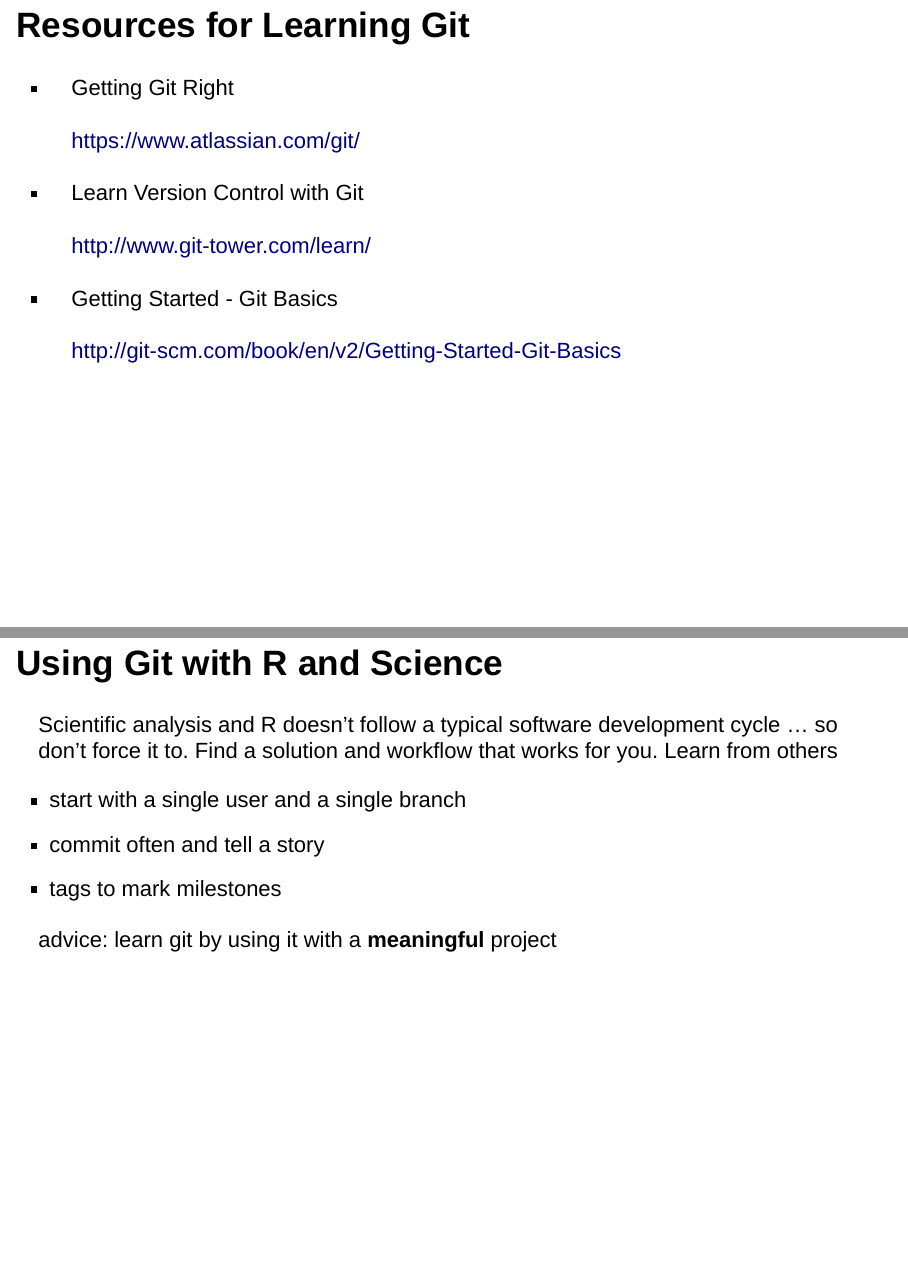
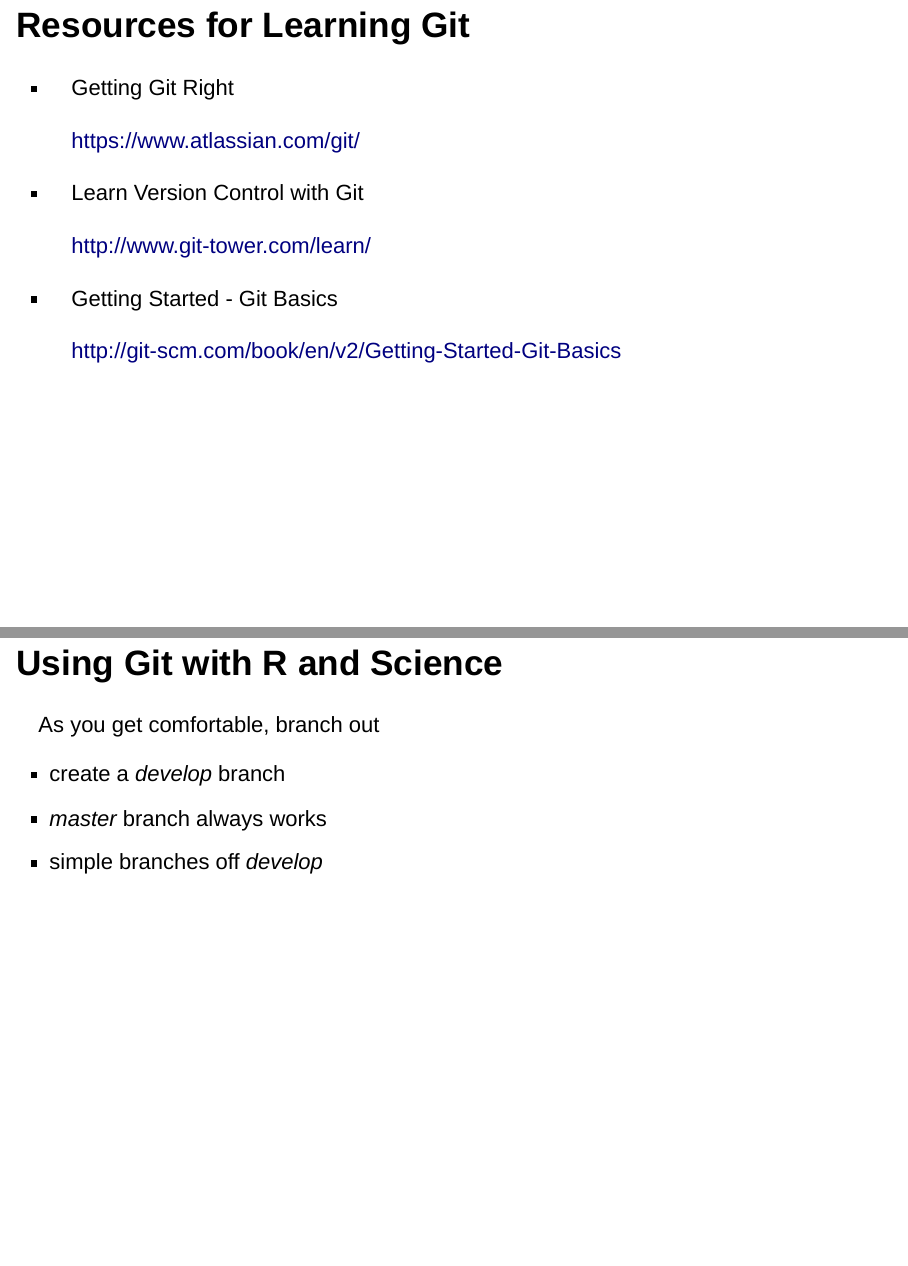
Before and after one commit to jmlondon/git-r-done, an R Markdown document (git-R-done.Rmd): pages 10 and 11 of 32 before the commit and pages 10 and 11 of 31 after it, joined at a grey line. Rendered offline with R 4.5, knitr and Pandoc, with nearby package versions; drawn as Slidy slides in place of the format the file asks for.

Commit message:
REMOVED BORING SECTION
it seemed redundant and the audience fell asleep

```diff
--- a/git-R-done.Rmd
+++ b/git-R-done.Rmd
@@ -96,15 +96,6 @@
 
     http://git-scm.com/book/en/v2/Getting-Started-Git-Basics
 
-## Using Git with R and Science
-
-Scientific analysis and R doesn't follow a typical software development cycle ... so don't force it to. Find a solution and workflow that works for you. Learn from others
-
-- start with a single user and a single branch
-- commit often and tell a story
-- tags to mark milestones
-
-advice: learn git by using it with a **meaningful** project
 
 ## Using Git with R and Science
 
```
